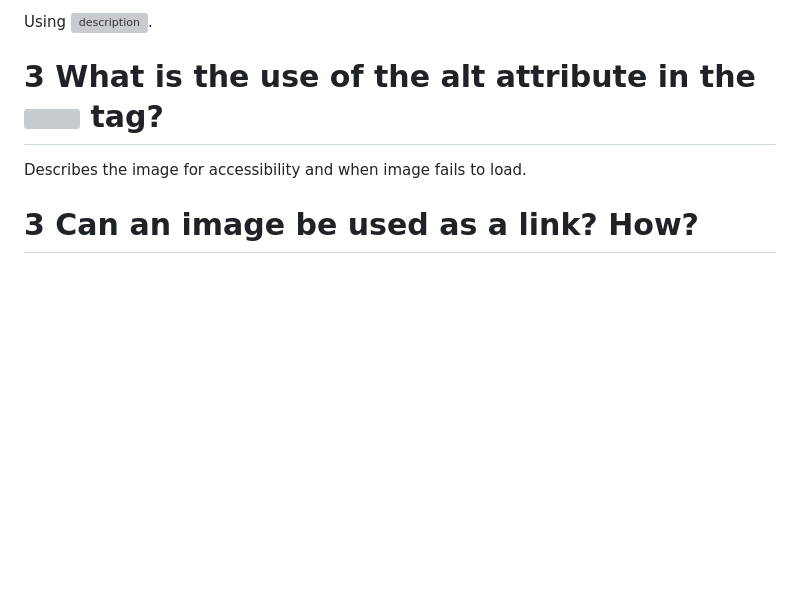
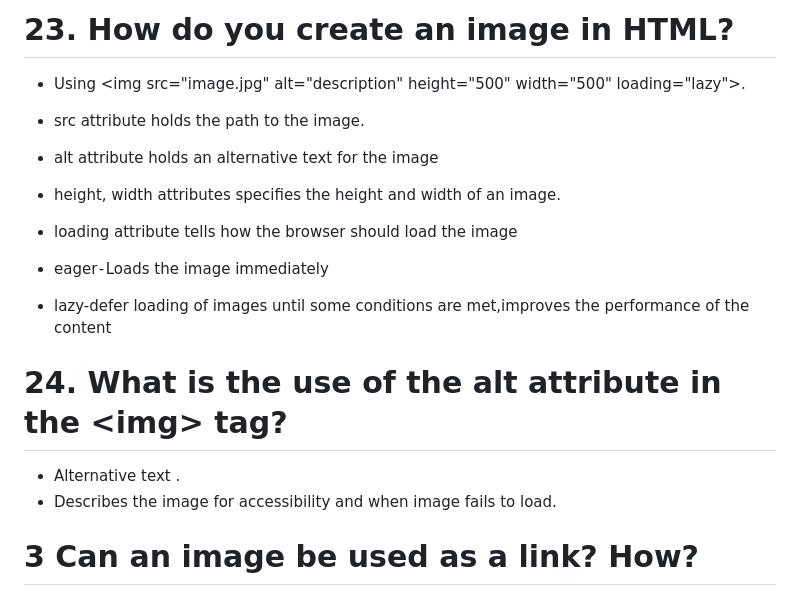
Before and after one commit to utpanna-pradhan/HTML-coding-practice, a Markdown page: Basic_theory_question.md, the part around one of its changes. Rendered like a GitHub page; blank space fills up the shorter version; grey boxes are pictures that could not be loaded.

```diff
--- a/Basic_theory_question.md
+++ b/Basic_theory_question.md
@@ -164,9 +182,17 @@ Relative: relative to the current page; Absolute: full URL with protocol.
 
-Using <img src="image.jpg" alt="description">.
+# 23. How do you create an image in HTML?
+- Using &lt;img src="image.jpg" alt="description" height="500" width="500" loading="lazy"&gt;.
+- src attribute holds the path to the image.
+- alt attribute holds an alternative text for the image
+- height, width attributes specifies the height and width of an image.
+- loading attribute tells how the browser should load the image
 
-# 3 What is the use of the alt attribute in the <img> tag?
+ - eager - Loads the image immediately
+ - lazy-defer loading of images until some conditions are met,improves the performance of the content
 
-Describes the image for accessibility and when image fails to load.
+# 24. What is the use of the alt attribute in the &lt;img&gt; tag?
+- Alternative text .
+- Describes the image for accessibility and when image fails to load.
 
 # 3 Can an image be used as a link? How?
 
```
Also changed, not shown: other parts of Basic_theory_question.md (+37 -19 lines).
